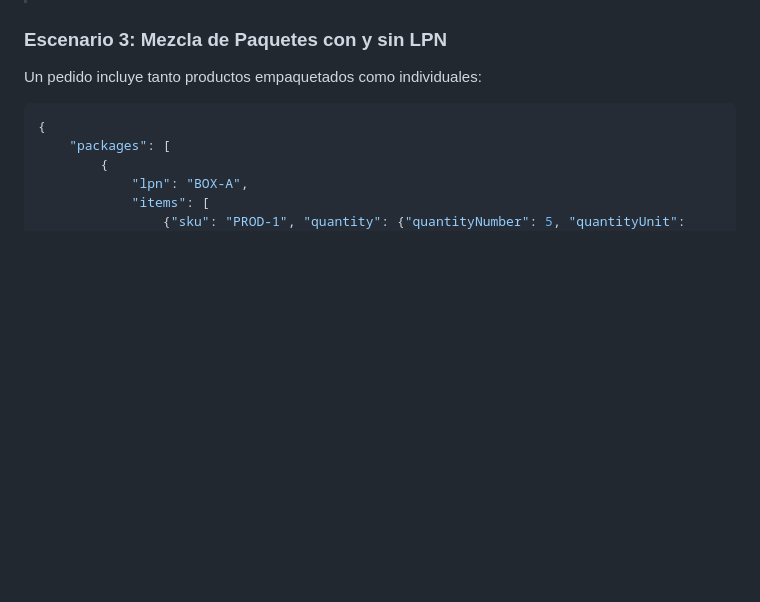
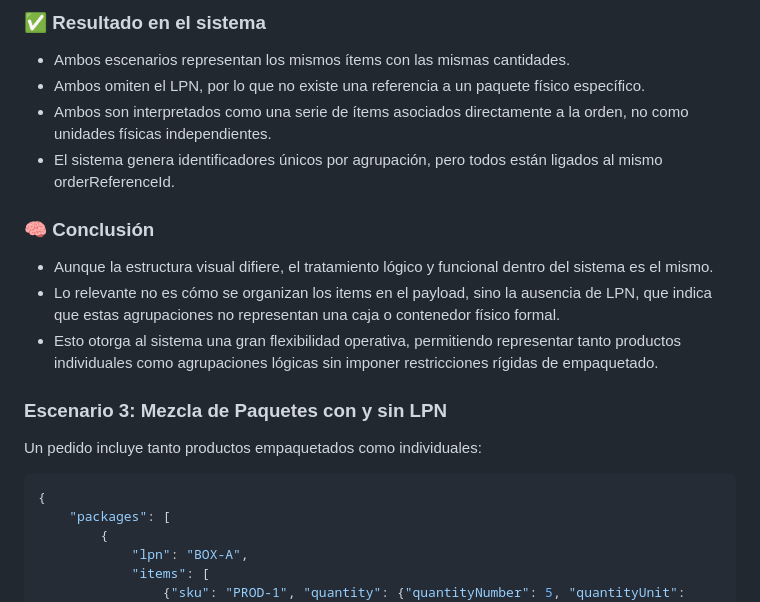
Before and after one commit to Ignaciojeria/transport-app, a Markdown page: README.MD, the part around the change printed below. Rendered like a GitHub page; blank space fills up the shorter version.

```diff
--- a/README.MD
+++ b/README.MD
@@ -308,3 +367,16 @@ En este escenario:
+### ✅ Resultado en el sistema
+
+- Ambos escenarios representan los mismos ítems con las mismas cantidades.
+- Ambos omiten el LPN, por lo que no existe una referencia a un paquete físico específico.
+- Ambos son interpretados como una serie de ítems asociados directamente a la orden, no como unidades físicas independientes.
+- El sistema genera identificadores únicos por agrupación, pero todos están ligados al mismo orderReferenceId.
+
+### 🧠 Conclusión
+
+- Aunque la estructura visual difiere, el tratamiento lógico y funcional dentro del sistema es el mismo.
+- Lo relevante no es cómo se organizan los items en el payload, sino la ausencia de LPN, que indica que estas agrupaciones no representan una caja o contenedor físico formal.
+- Esto otorga al sistema una gran flexibilidad operativa, permitiendo representar tanto productos individuales como agrupaciones lógicas sin imponer restricciones rígidas de empaquetado.
+
 
 ### Escenario 3: Mezcla de Paquetes con y sin LPN
 
```
Also changed, not shown: other parts of README.MD (+76 -17 lines).
